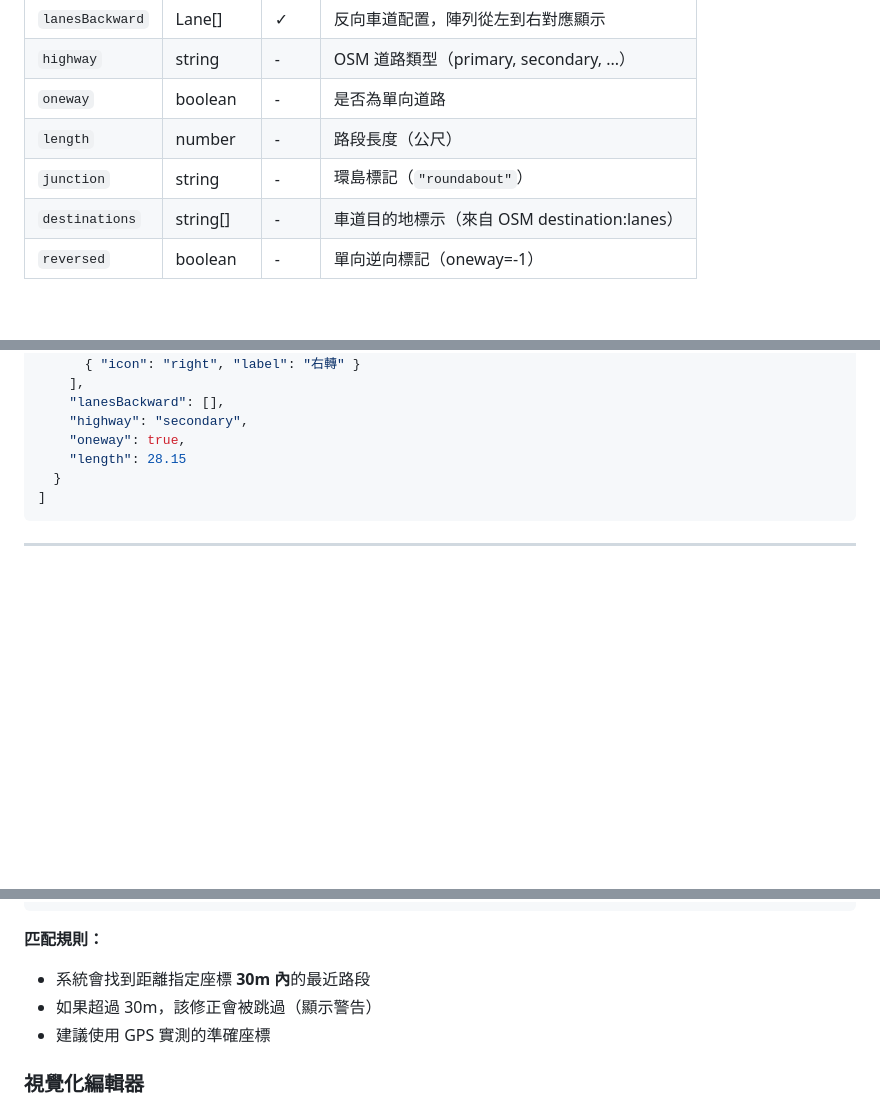
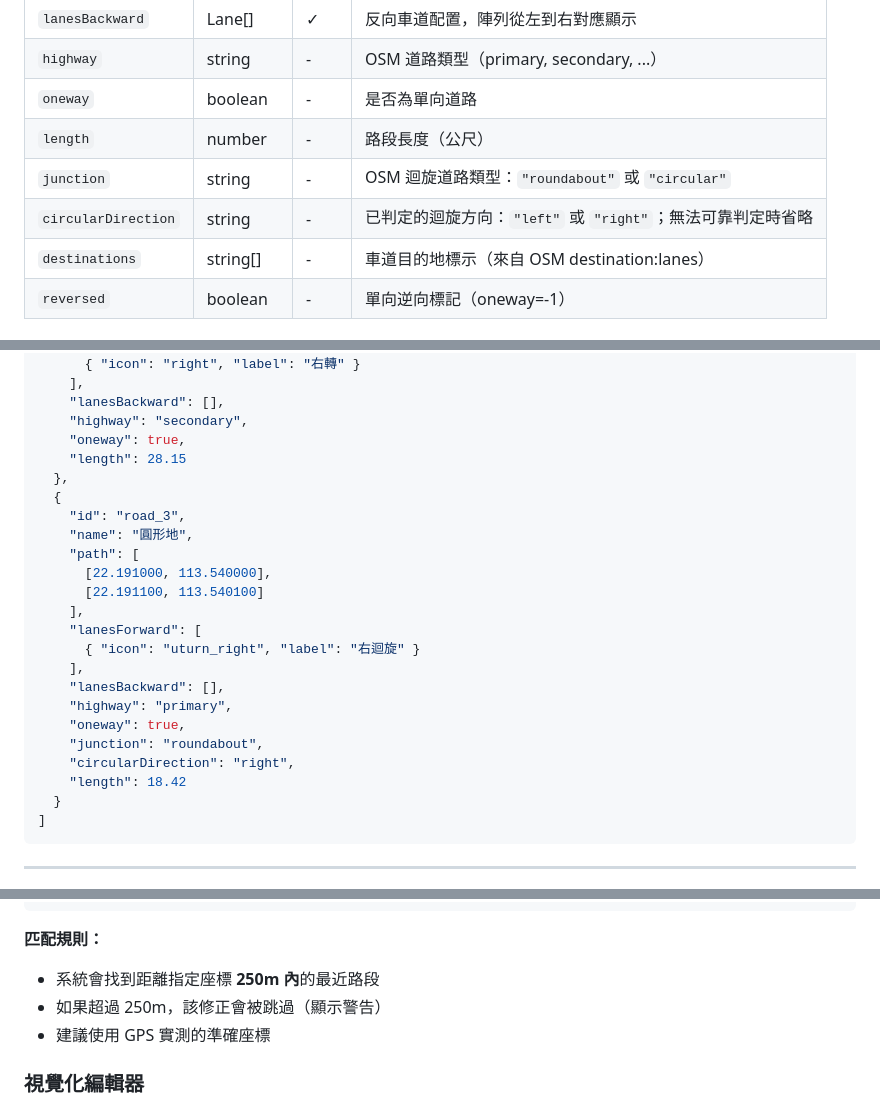
Before and after one commit to wangsan71/LaneGo, a Markdown page: README.md, 3 parts joined by grey strips. Drawn GitHub-style; blank space fills up the shorter version.

Commit message:
docs: document OSM conversion updates
Ultraworked with [Sisyphus](https://github.com/code-yeongyu/oh-my-openagent)

Co-authored-by: Sisyphus <clio-agent@sisyphuslabs.ai>

````diff
--- a/README.md
+++ b/README.md
@@ -542,7 +542,8 @@ OSM 的 `turn:lanes` 標籤標示的是 way 端點（路口）的車道方向，
 | `highway` | string | - | OSM 道路類型（primary, secondary, ...） |
 | `oneway` | boolean | - | 是否為單向道路 |
 | `length` | number | - | 路段長度（公尺） |
-| `junction` | string | - | 環島標記（`"roundabout"`） |
+| `junction` | string | - | OSM 迴旋道路類型：`"roundabout"` 或 `"circular"` |
+| `circularDirection` | string | - | 已判定的迴旋方向：`"left"` 或 `"right"`；無法可靠判定時省略 |
 | `destinations` | string[] | - | 車道目的地標示（來自 OSM destination:lanes） |
 | `reversed` | boolean | - | 單向逆向標記（oneway=-1） |
 
@@ -609,6 +612,23 @@ OSM 的 `turn:lanes` 標籤標示的是 way 端點（路口）的車道方向，
     "highway": "secondary",
     "oneway": true,
     "length": 28.15
+  },
+  {
+    "id": "road_3",
+    "name": "圓形地",
+    "path": [
+      [22.191000, 113.540000],
+      [22.191100, 113.540100]
+    ],
+    "lanesForward": [
+      { "icon": "uturn_right", "label": "右迴旋" }
+    ],
+    "lanesBackward": [],
+    "highway": "primary",
+    "oneway": true,
+    "junction": "roundabout",
+    "circularDirection": "right",
+    "length": 18.42
   }
 ]
 ```
@@ -659,8 +679,8 @@ node apply_overrides.js macau
 ```
 
 **匹配規則：**
-- 系統會找到距離指定座標 **30m 內**的最近路段
-- 如果超過 30m，該修正會被跳過（顯示警告）
+- 系統會找到距離指定座標 **250m 內**的最近路段
+- 如果超過 250m，該修正會被跳過（顯示警告）
 - 建議使用 GPS 實測的準確座標
 
 ### 視覺化編輯器
````
Also changed, not shown: other parts of README.md (+3 -1 lines).
